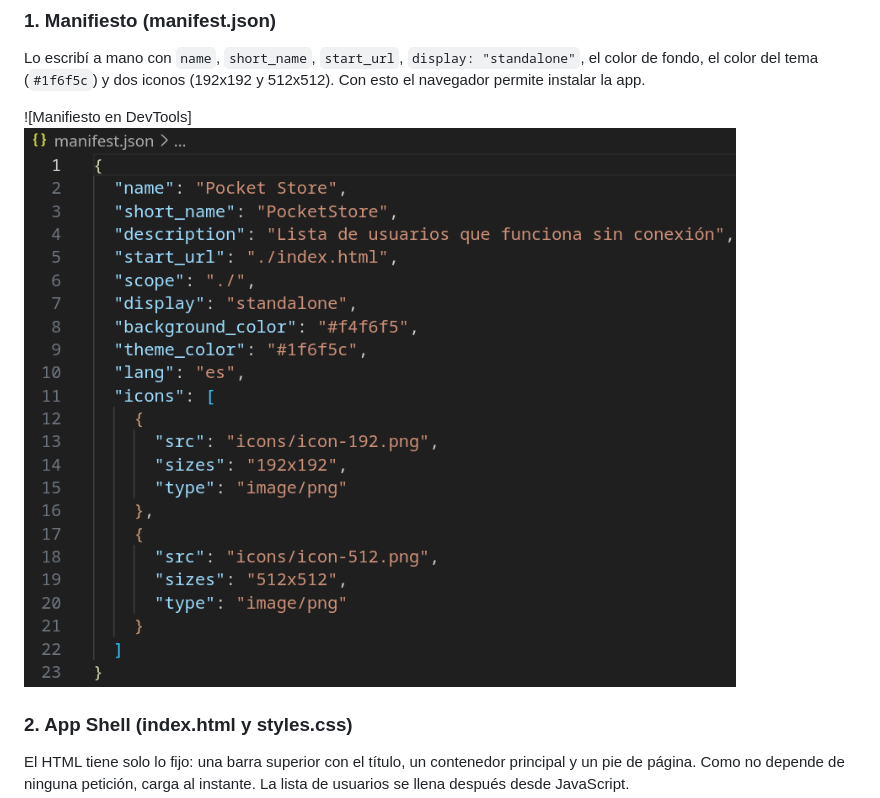
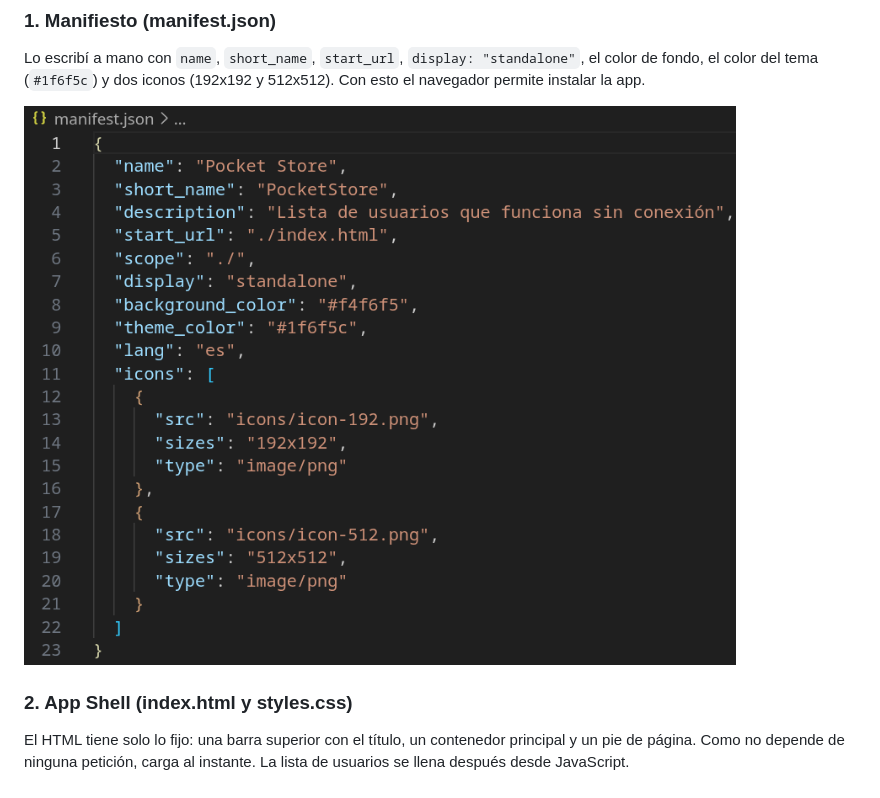
Before and after one commit to pepepecas12000/PoketStore, a Markdown page: README.md, the part around the change printed below. GitHub-like rendering.

```diff
--- a/README.md
+++ b/README.md
@@ -32,8 +32,7 @@ Después se abre `http://localhost:8000` en Chrome o Edge.
 
 Lo escribí a mano con `name`, `short_name`, `start_url`, `display: "standalone"`, el color de fondo, el color del tema (`#1f6f5c`) y dos iconos (192x192 y 512x512). Con esto el navegador permite instalar la app.
 
-![Manifiesto en DevTools]
-![alt text](capturas/manifest.png)
+![Manifesto](capturas/manifest.png)
 
 ### 2. App Shell (index.html y styles.css)
 
```
Also changed, not shown: other parts of README.md (+2 -1 lines), capturas/contenidoDinamico.png, capturas/listaUsuarios.png (added), capturas/serviceWorker.png.
